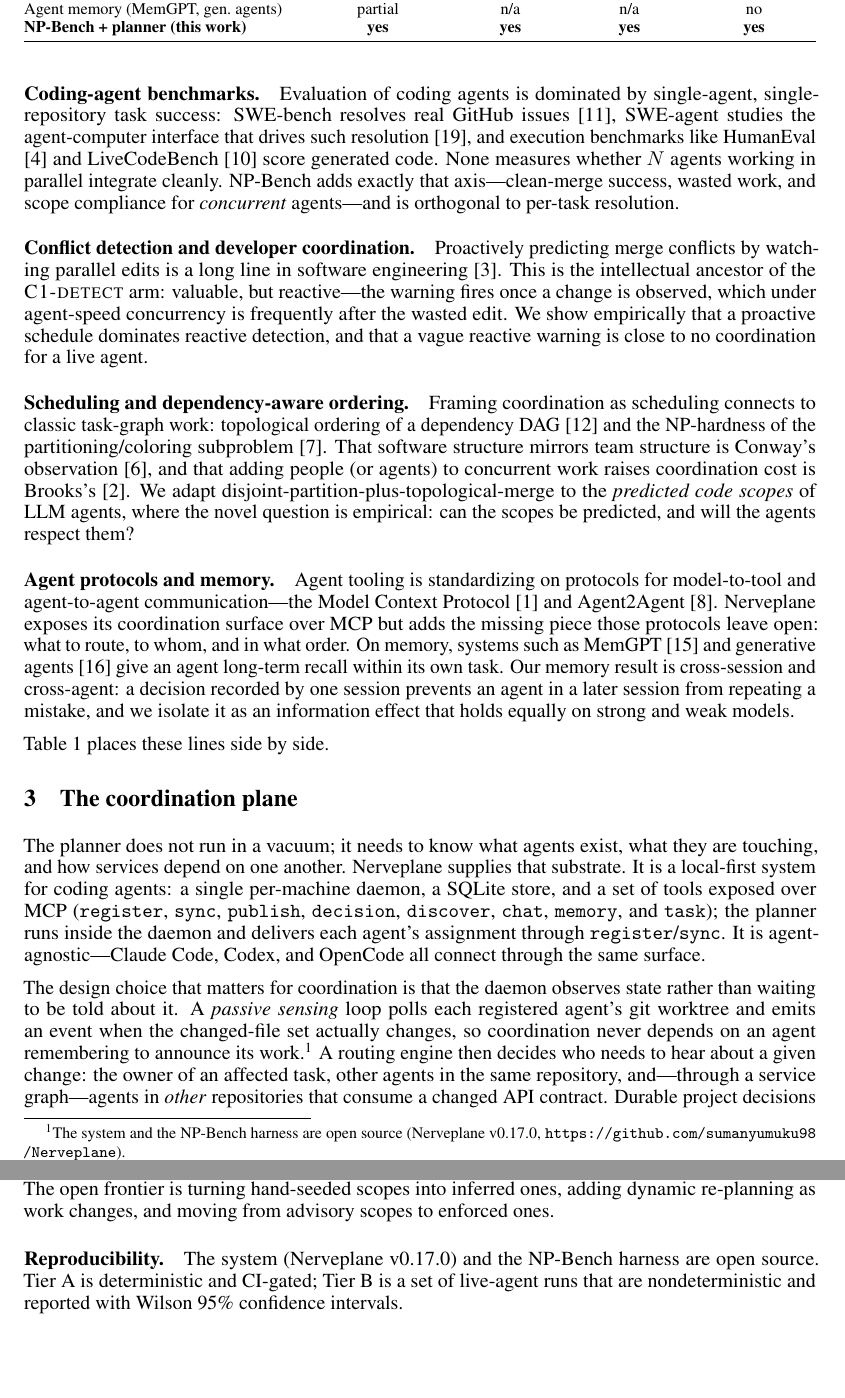
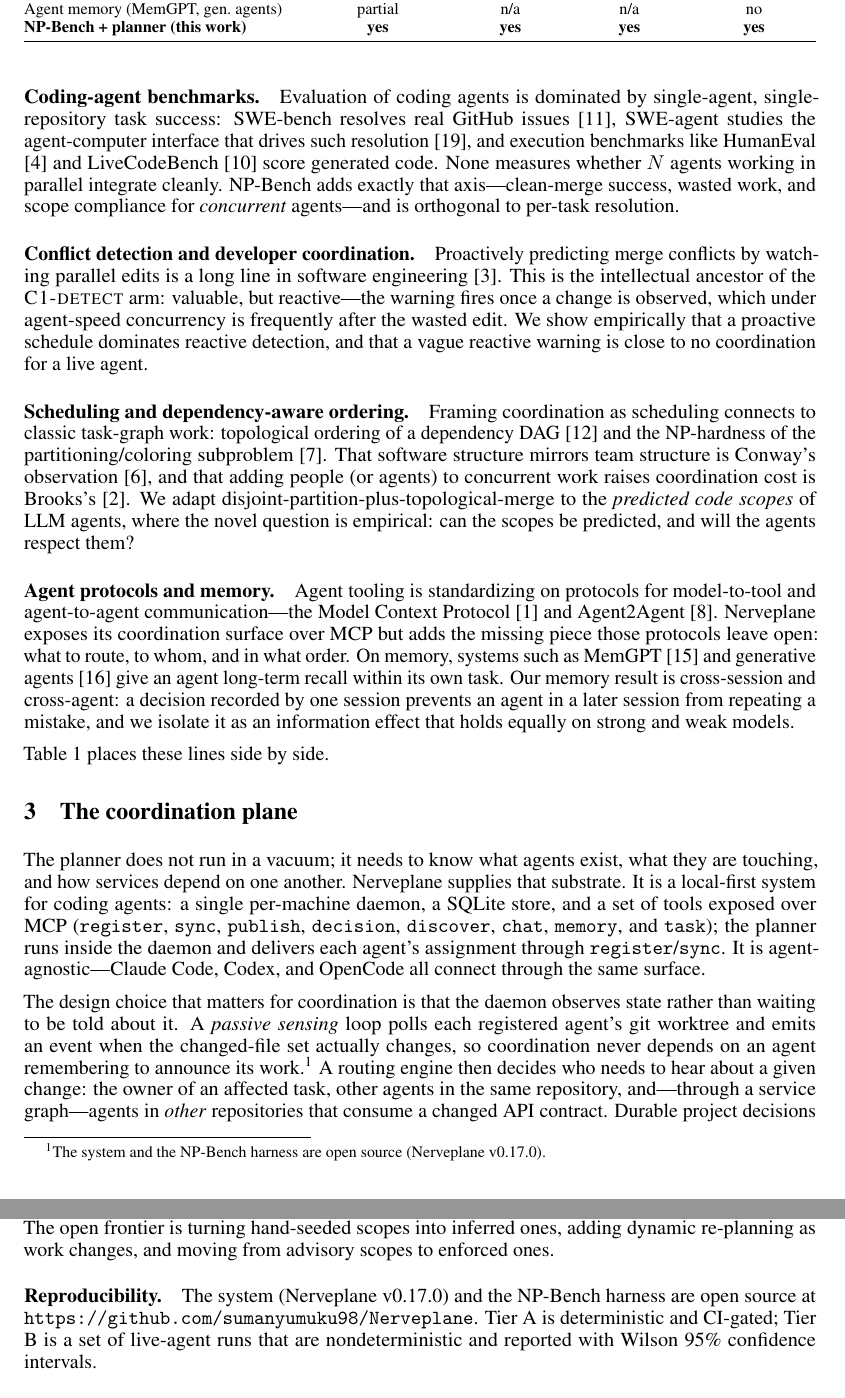
Before and after one commit to sumanyumuku98/Nerveplane, a LaTeX paper (paper/arxiv.tex, which reads paper/body.tex): two parts of pages 3 and 9 of 10, joined at a grey line, cut so that both start at the same text, the shorter picture padded with empty space. Compiled offline with pdfLaTeX.

Commit message:
paper: fix repo link — no hyperref here, so keep full URL unbroken on one line in reproducibility (named build only)

```diff
--- a/paper/body.tex
+++ b/paper/body.tex
@@ -176,8 +176,7 @@ waiting to be told about it. A \emph{passive sensing} loop polls each registered
 worktree and emits an event when the changed-file set actually changes, so coordination never
 depends on an agent remembering to announce its work.\footnote{\ifanon The system and the NP-Bench
 harness are released as open source (repository name, URL, and version withheld for anonymity).\else
-The system and the NP-Bench harness are open source (\sysname v0.17.0,
-\url{https://github.com/sumanyumuku98/Nerveplane}).\fi} A routing engine then decides who
+The system and the NP-Bench harness are open source (\sysname v0.17.0).\fi} A routing engine then decides who
 needs to hear about a given change: the owner of an affected task, other agents in the
 same repository, and---through a service graph---agents in \emph{other} repositories that consume a
 changed API contract. Durable project decisions live in a queryable ledger separate from chat
@@ -616,7 +615,7 @@ changes, and moving from advisory scopes to enforced ones.
 
 \paragraph{Reproducibility.} \ifanon The system and the NP-Bench harness are released as open source
 (repository withheld for anonymity).\else The system (\sysname v0.17.0) and the NP-Bench harness are
-open source.\fi{} Tier A is deterministic and CI-gated; Tier B is a set of live-agent runs that are
+open source at \mbox{\url{https://github.com/sumanyumuku98/Nerveplane}}.\fi{} Tier A is deterministic and CI-gated; Tier B is a set of live-agent runs that are
 nondeterministic and reported with Wilson 95\% confidence intervals.
 
 \bibliographystyle{plainnat}
```
Also changed, not shown: paper/arxiv.pdf, paper/workshop.pdf.
